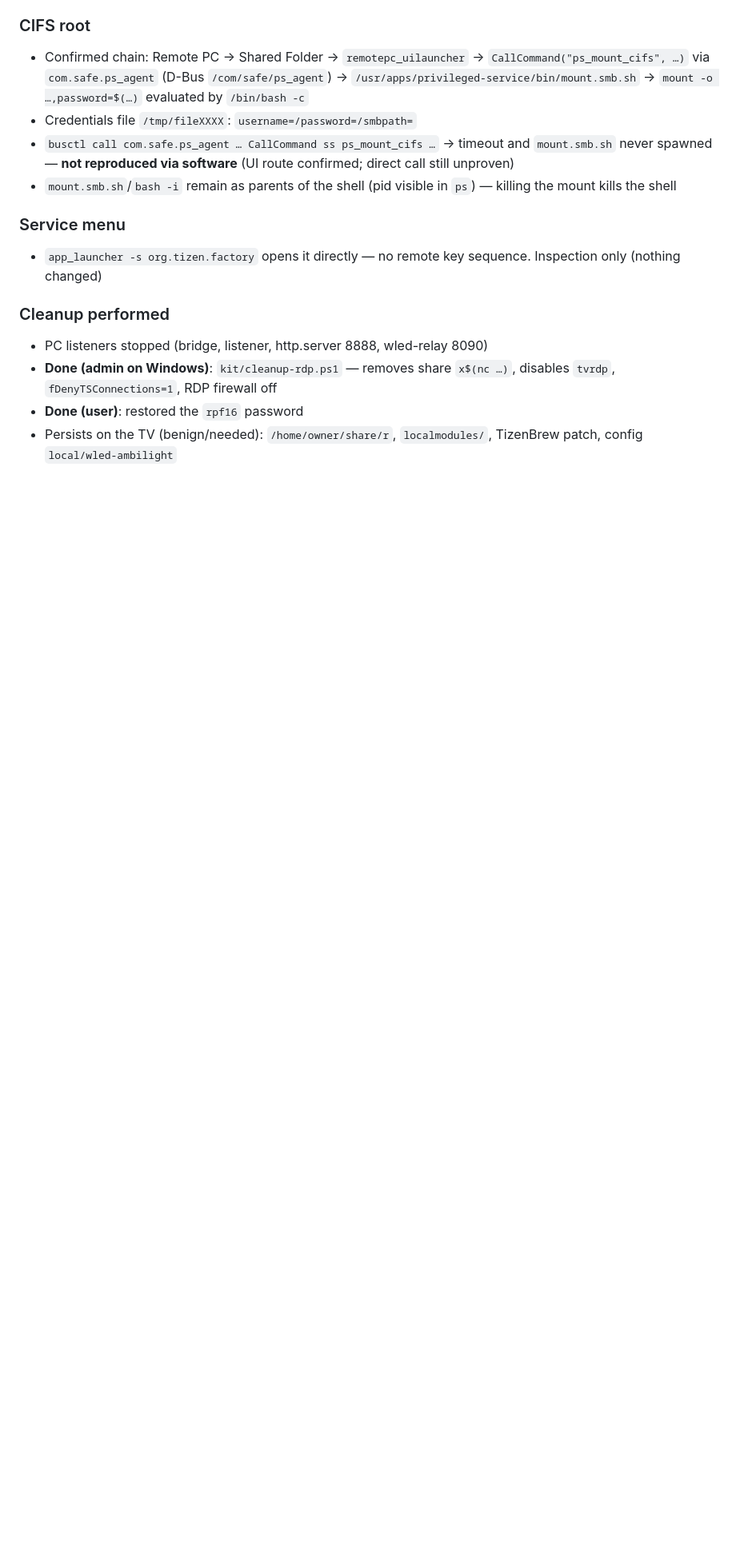
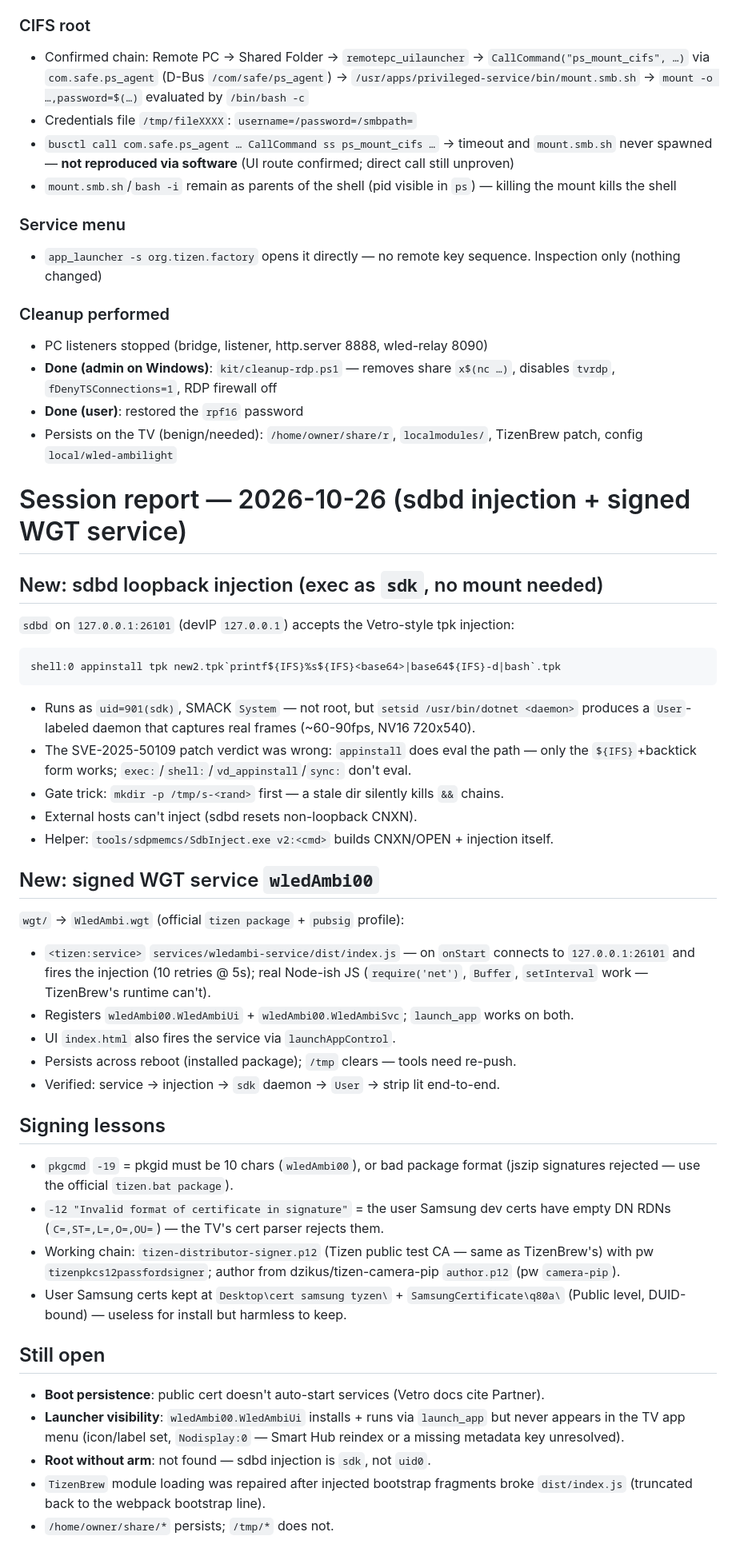
Before and after one commit to rpf16rj/q80a-debloat, a Markdown page: docs/REPORT.md, the part around the change. Shown at 80% size. Rendered like a GitHub page; blank space fills up the shorter version.

Commit message:
docs: 2026-10-26 session — sdbd injection + signed wgt service findings
Generated with [Devin](https://devin.ai)

Co-Authored-By: Devin <158243242+devin-ai-integration[bot]@users.noreply.github.com>

````diff
--- a/docs/REPORT.md
+++ b/docs/REPORT.md
@@ -66,3 +66,56 @@ Amazon Alexa, Samsung Promotion, Xbox, Spotify, e-Manual, Security Center, Globo
 - **Done (admin on Windows)**: `kit/cleanup-rdp.ps1` — removes share `x$(nc …)`, disables `tvrdp`, `fDenyTSConnections=1`, RDP firewall off
 - **Done (user)**: restored the `rpf16` password
 - Persists on the TV (benign/needed): `/home/owner/share/r`, `localmodules/`, TizenBrew patch, config `local/wled-ambilight`
+
+
+# Session report — 2026-10-26 (sdbd injection + signed WGT service)
+
+## New: sdbd loopback injection (exec as `sdk`, no mount needed)
+
+`sdbd` on `127.0.0.1:26101` (devIP `127.0.0.1`) accepts the Vetro-style tpk injection:
+
+```
+shell:0 appinstall tpk new2.tpk`printf${IFS}%s${IFS}<base64>|base64${IFS}-d|bash`.tpk
+```
+
+- Runs as `uid=901(sdk)`, SMACK `System` — not root, but `setsid /usr/bin/dotnet <daemon>`
+  produces a `User`-labeled daemon that captures real frames (~60-90fps, NV16 720x540).
+- The SVE-2025-50109 patch verdict was wrong: `appinstall` does eval the path —
+  only the `${IFS}`+backtick form works; `exec:`/`shell:`/`vd_appinstall`/`sync:` don't eval.
+- Gate trick: `mkdir -p /tmp/s-<rand>` first — a stale dir silently kills `&&` chains.
+- External hosts can't inject (sdbd resets non-loopback CNXN).
+- Helper: `tools/sdpmemcs/SdbInject.exe v2:<cmd>` builds CNXN/OPEN + injection itself.
+
+## New: signed WGT service `wledAmbi00`
+
+`wgt/` → `WledAmbi.wgt` (official `tizen package` + `pubsig` profile):
+- `<tizen:service>` `services/wledambi-service/dist/index.js` — on `onStart` connects
+  to `127.0.0.1:26101` and fires the injection (10 retries @ 5s); real Node-ish JS
+  (`require('net')`, `Buffer`, `setInterval` work — TizenBrew's runtime can't).
+- Registers `wledAmbi00.WledAmbiUi` + `wledAmbi00.WledAmbiSvc`; `launch_app` works on both.
+- UI `index.html` also fires the service via `launchAppControl`.
+- Persists across reboot (installed package); `/tmp` clears — tools need re-push.
+- Verified: service → injection → `sdk` daemon → `User` → strip lit end-to-end.
+
+## Signing lessons
+
+- `pkgcmd` `-19` = pkgid must be 10 chars (`wledAmbi00`), or bad package format
+  (jszip signatures rejected — use the official `tizen.bat package`).
+- `-12 "Invalid format of certificate in signature"` = the user Samsung dev certs
+  have empty DN RDNs (`C=,ST=,L=,O=,OU=`) — the TV's cert parser rejects them.
+- Working chain: `tizen-distributor-signer.p12` (Tizen public test CA — same as
+  TizenBrew's) with pw `tizenpkcs12passfordsigner`; author from
+  dzikus/tizen-camera-pip `author.p12` (pw `camera-pip`).
+- User Samsung certs kept at `Desktop\cert samsung tyzen\` + `SamsungCertificate\q80a\`
+  (Public level, DUID-bound) — useless for install but harmless to keep.
+
+## Still open
+
+- **Boot persistence**: public cert doesn't auto-start services (Vetro docs cite Partner).
+- **Launcher visibility**: `wledAmbi00.WledAmbiUi` installs + runs via `launch_app`
+  but never appears in the TV app menu (icon/label set, `Nodisplay:0` — Smart Hub
+  reindex or a missing metadata key unresolved).
+- **Root without arm**: not found — sdbd injection is `sdk`, not `uid0`.
+- `TizenBrew` module loading was repaired after injected bootstrap fragments
+  broke `dist/index.js` (truncated back to the webpack bootstrap line).
+- `/home/owner/share/*` persists; `/tmp/*` does not.
````
